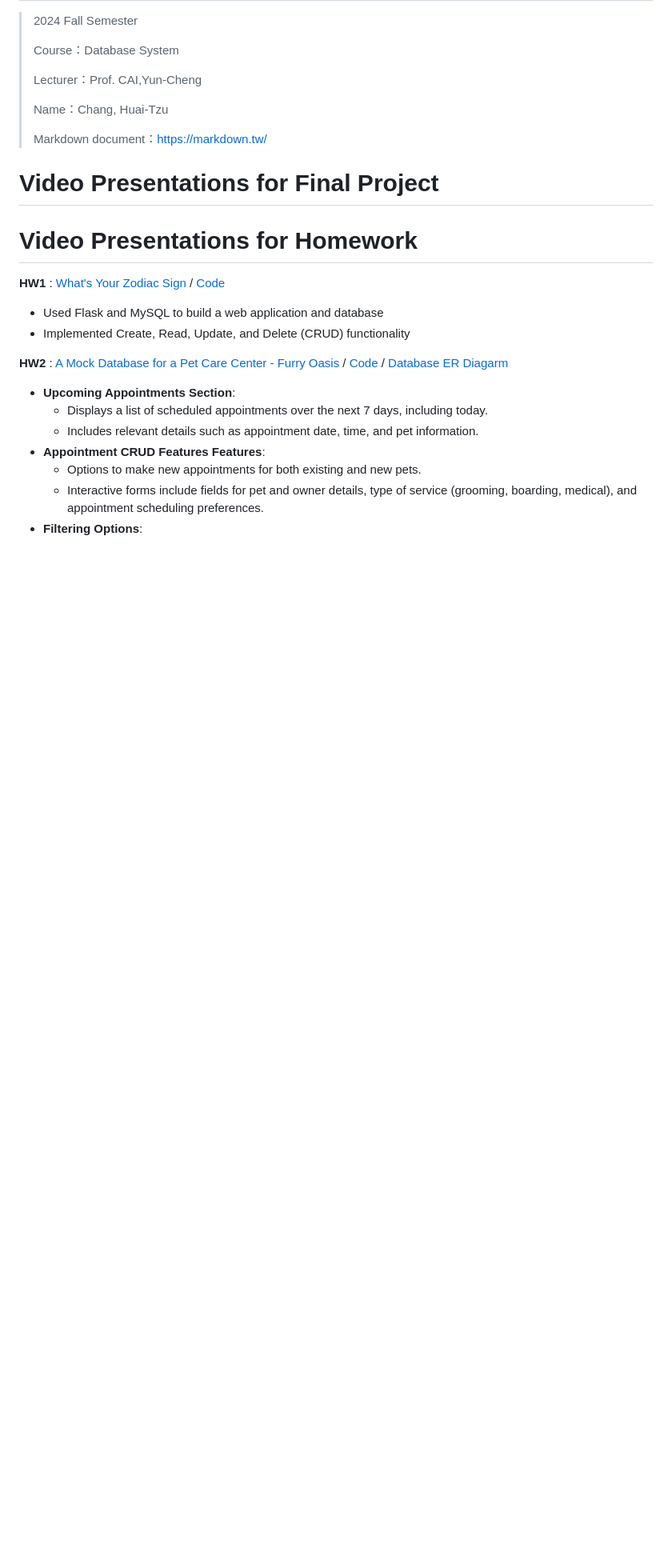
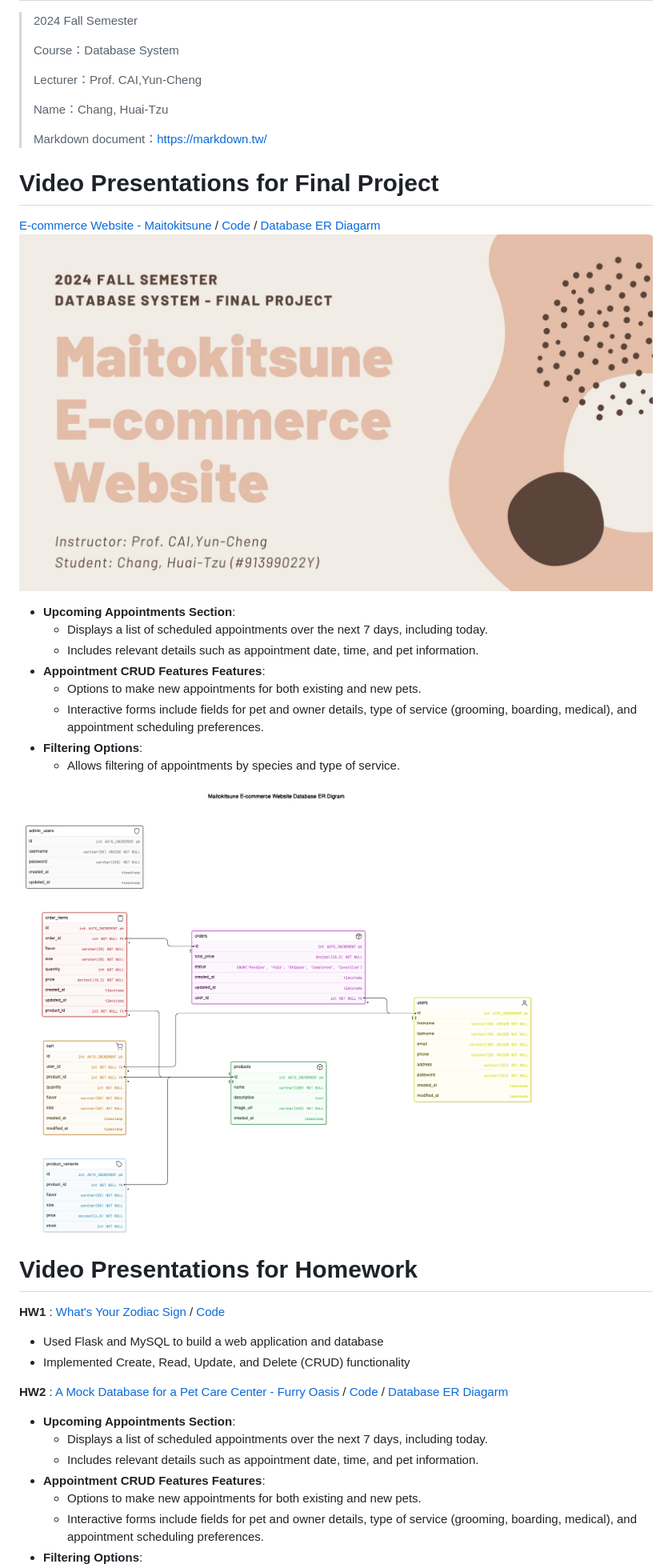
Before and after one commit to marcelinechang/DatabaseSystem, a Markdown page: README.md, the part around the change. Shown: that part at 80% size. Drawn GitHub-style; blank space fills up the shorter version.

```diff
--- a/README.md
+++ b/README.md
@@ -10,6 +10,18 @@
 > Markdown document：https://markdown.tw/
 
  # Video Presentations for Final Project #
+[E-commerce Website - Maitokitsune](https://youtu.be/dQuAXjnWlO0) / [Code](https://github.com/marcelinechang/DatabaseSystem/tree/main/FinalProject_E-commerceWebsite-Maitokitsune)  / [Database ER Diagarm](https://app.eraser.io/workspace/Rsitlghy5ibG0Np2vQD6?origin=share)
+ [![IMAGE ALT TEXT](./FinalProject_E-commerceWebsite-Maitokitsune/presentation.jpg)](https://youtu.be/dQuAXjnWlO0 "Presentaion Video of Final Project")
+ * **Upcoming Appointments Section**:
+   * Displays a list of scheduled appointments over the next 7 days, including today.
+   * Includes relevant details such as appointment date, time, and pet information.
+* **Appointment CRUD Features Features**:
+   * Options to make new appointments for both existing and new pets.
+   * Interactive forms include fields for pet and owner details, type of service (grooming, boarding, medical), and appointment scheduling preferences.
+* **Filtering Options**:
+   * Allows filtering of appointments by species and type of service.
+
+ ![Screenshot](./FinalProject_E-commerceWebsite-Maitokitsune/er_diagram.png)
 
  # Video Presentations for Homework #
 
```
